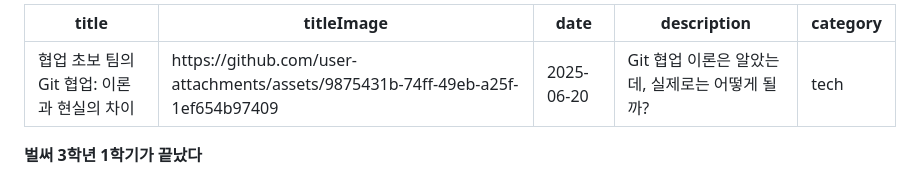
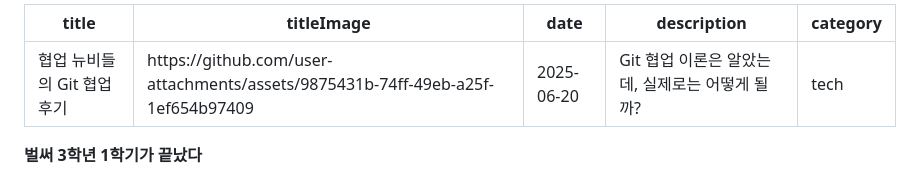
Before and after one commit to TaehyunJeon0203/TaehyunJeon0203.github.io, a Markdown page: content/blog/cooperation.md, the part around the change. Rendered like a GitHub page.

Commit message:
Docs: 협업 포스팅 제목 및 파일이름 수정

```diff
--- a/content/blog/ cooperation.md
+++ b/content/blog/cooperation.md
@@ -1,5 +1,5 @@
 ---
-title: "협업 초보 팀의 Git 협업: 이론과 현실의 차이"
+title: "협업 뉴비들의 Git 협업 후기"
 titleImage: "https://github.com/user-attachments/assets/9875431b-74ff-49eb-a25f-1ef654b97409"
 date: "2025-06-20"
 description: "Git 협업 이론은 알았는데, 실제로는 어떻게 될까?"
```
